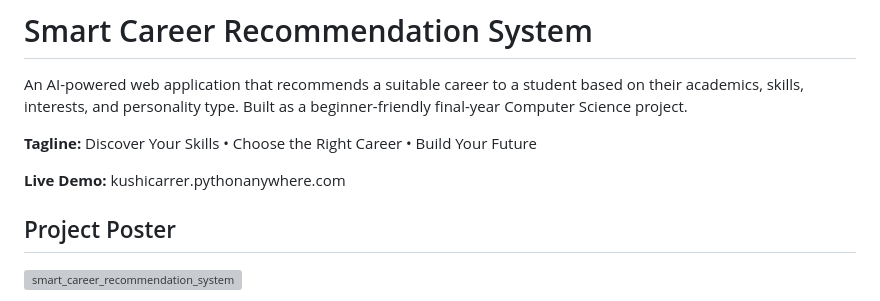
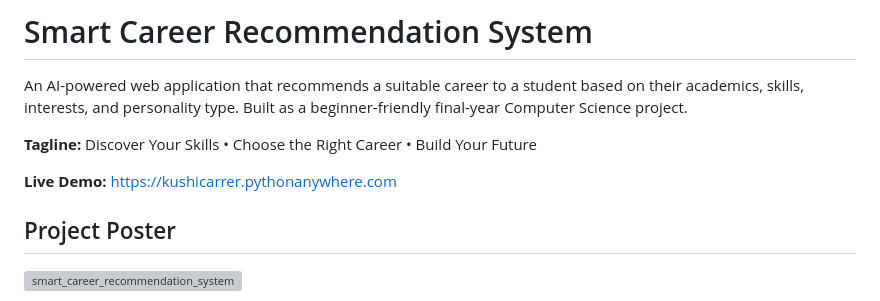
Before and after one commit to sanjanadhiman12/smart-carrer-recomendation, a Markdown page: README.md, the part around the change. Drawn GitHub-style; grey boxes are pictures that could not be loaded.

```diff
--- a/README.md
+++ b/README.md
@@ -6,7 +6,7 @@ type. Built as a beginner-friendly final-year Computer Science project.
 
 **Tagline:** Discover Your Skills • Choose the Right Career • Build Your Future
 
-**Live Demo:** kushicarrer.pythonanywhere.com
+**Live Demo:** https://kushicarrer.pythonanywhere.com
 
 
 
```
